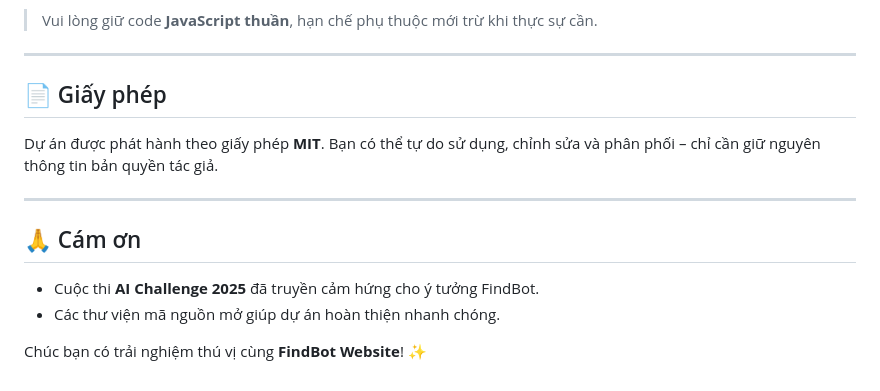
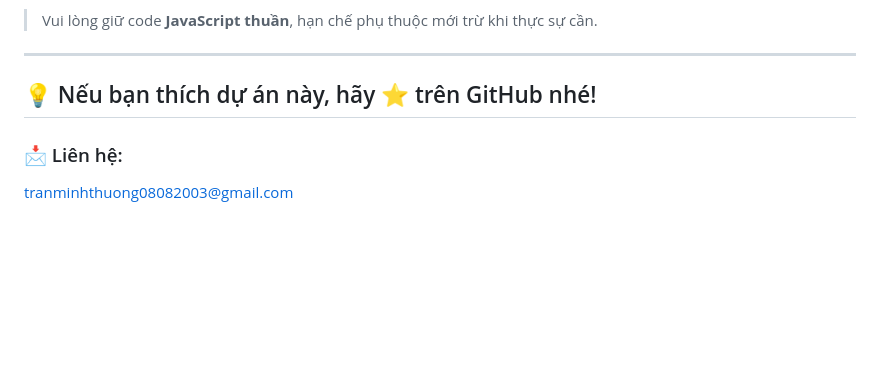
Before and after one commit to MinhThuongTMT/FindBot_Website, a Markdown page: README.md, the part around the change. Rendered like a GitHub page; blank space fills up the shorter version.

```diff
--- a/README.md
+++ b/README.md
@@ -109,15 +109,7 @@ Nếu API không khả dụng, hệ thống sẽ tự động chuyển sang dữ
 
 ---
 
-## 📄 Giấy phép
+## 💡 Nếu bạn thích dự án này, hãy ⭐️ trên GitHub nhé!
 
-Dự án được phát hành theo giấy phép **MIT**. Bạn có thể tự do sử dụng, chỉnh sửa và phân phối – chỉ cần giữ nguyên thông tin bản quyền tác giả.
-
----
-
-## 🙏 Cám ơn
-
-- Cuộc thi **AI Challenge 2025** đã truyền cảm hứng cho ý tưởng FindBot.
-- Các thư viện mã nguồn mở giúp dự án hoàn thiện nhanh chóng.
-
-Chúc bạn có trải nghiệm thú vị cùng **FindBot Website**! ✨
+### 📩 Liên hệ:
+[tranminhthuong08082003@gmail.com](mailto:tranminhthuong08082003@gmail.com)
```
